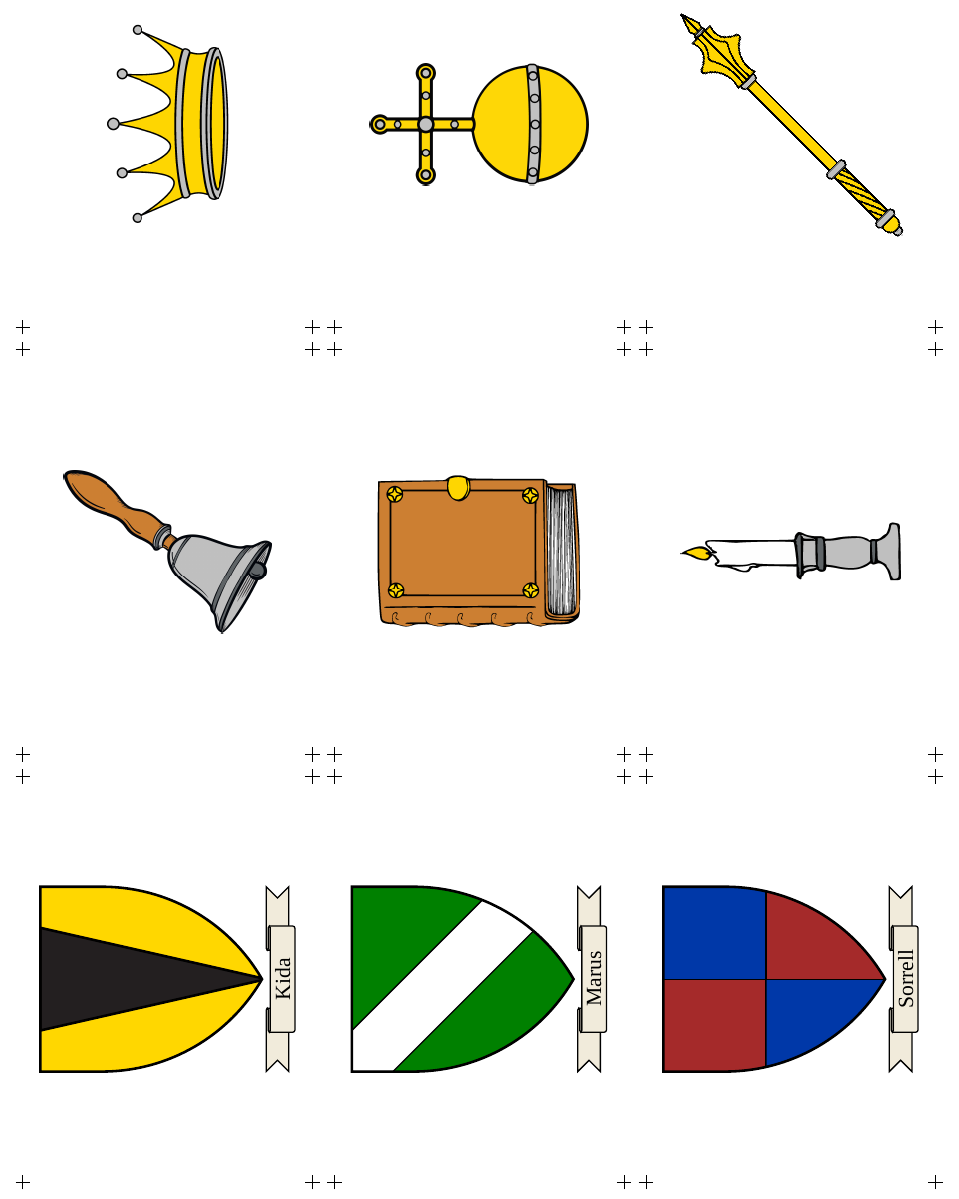
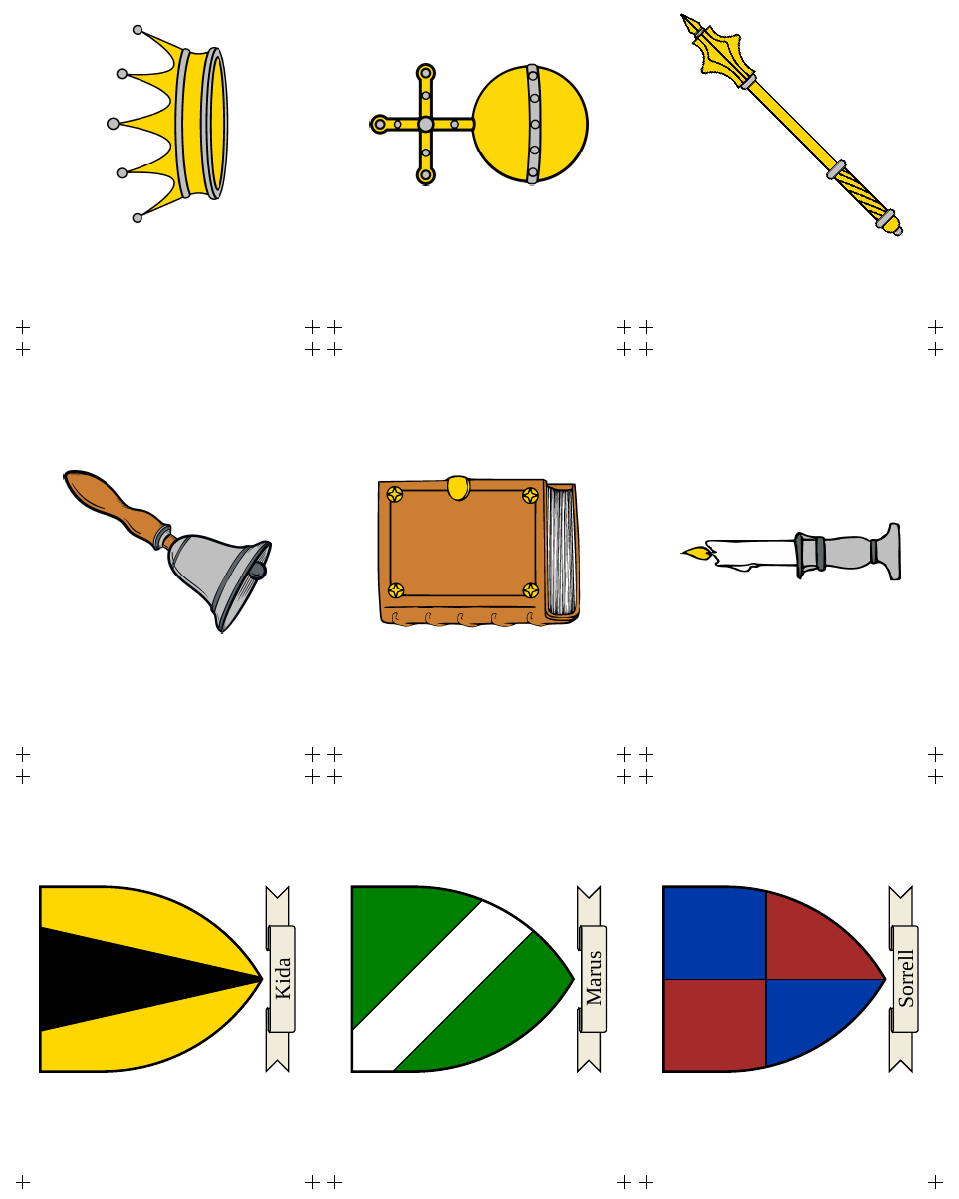
Before and after one commit to michaelpatrickpurcell/castle-of-magic, a LaTeX document (label_cards.tex, which reads coats_of_arms.tex): part of page 2 of 2, cut so that both start at the same text. Compiled offline with XeLaTeX; a missing font is replaced by an installed copy or a similar font.

Commit message:
Use improved coat of arms for Kida

```diff
--- a/coats_of_arms.tex
+++ b/coats_of_arms.tex
@@ -106,7 +106,7 @@
 	\clip (0,0cm) -- (0,3cm) -- (9cm,3cm) -- (9cm,0cm) arc (0:-60:9cm) arc (240:180:9cm);
 
 	\fill[kidagold] (0,0cm) -- (0,3cm) -- (9cm,3cm) -- (9cm,0cm) arc (0:-60:9cm) arc (240:180:9cm);
-	\draw[ultra thick, fill=Black] (2cm, 3cm) -- (7cm, 3cm) -- (4.5cm, -8cm) -- cycle;
+	\draw[ultra thick, fill=black] (2cm, 3cm) -- (7cm, 3cm) -- (4.5cm, -8cm) -- cycle;
 
 \end{scope}
 }}
```
